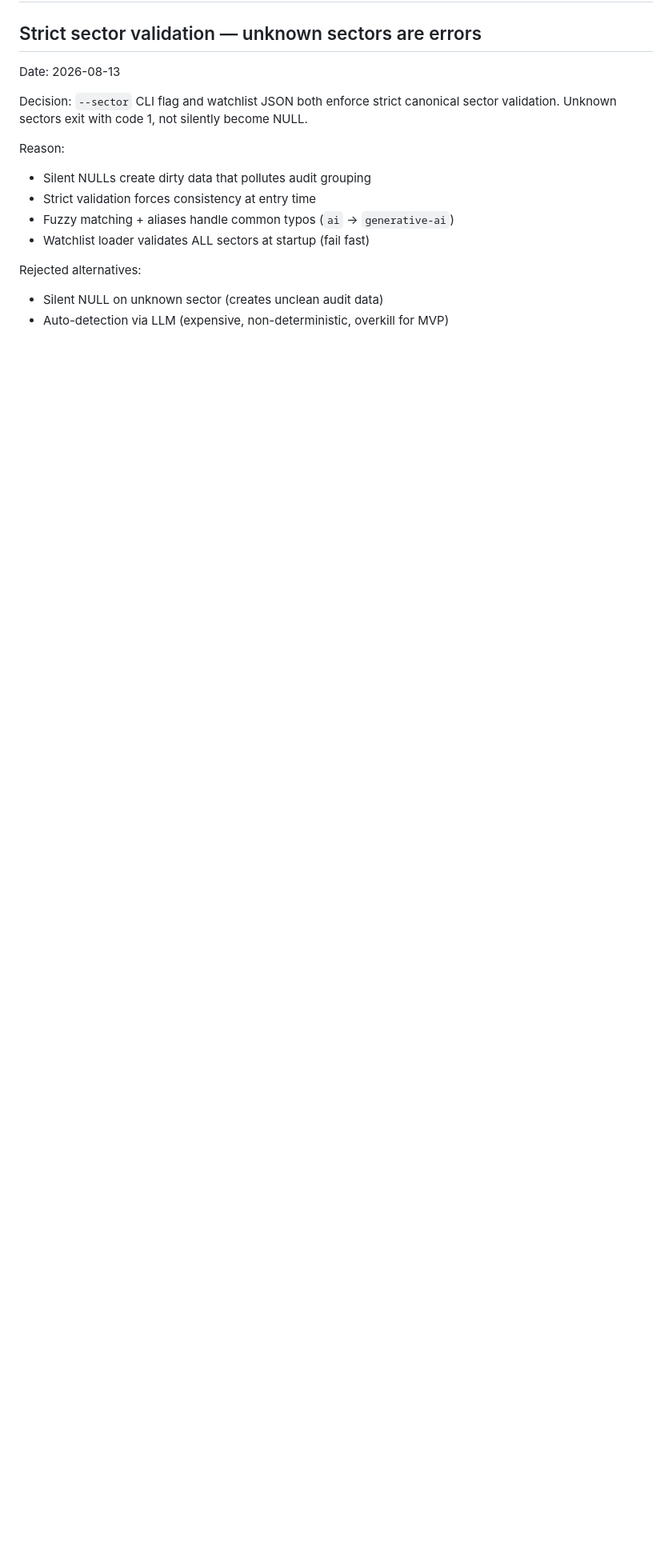
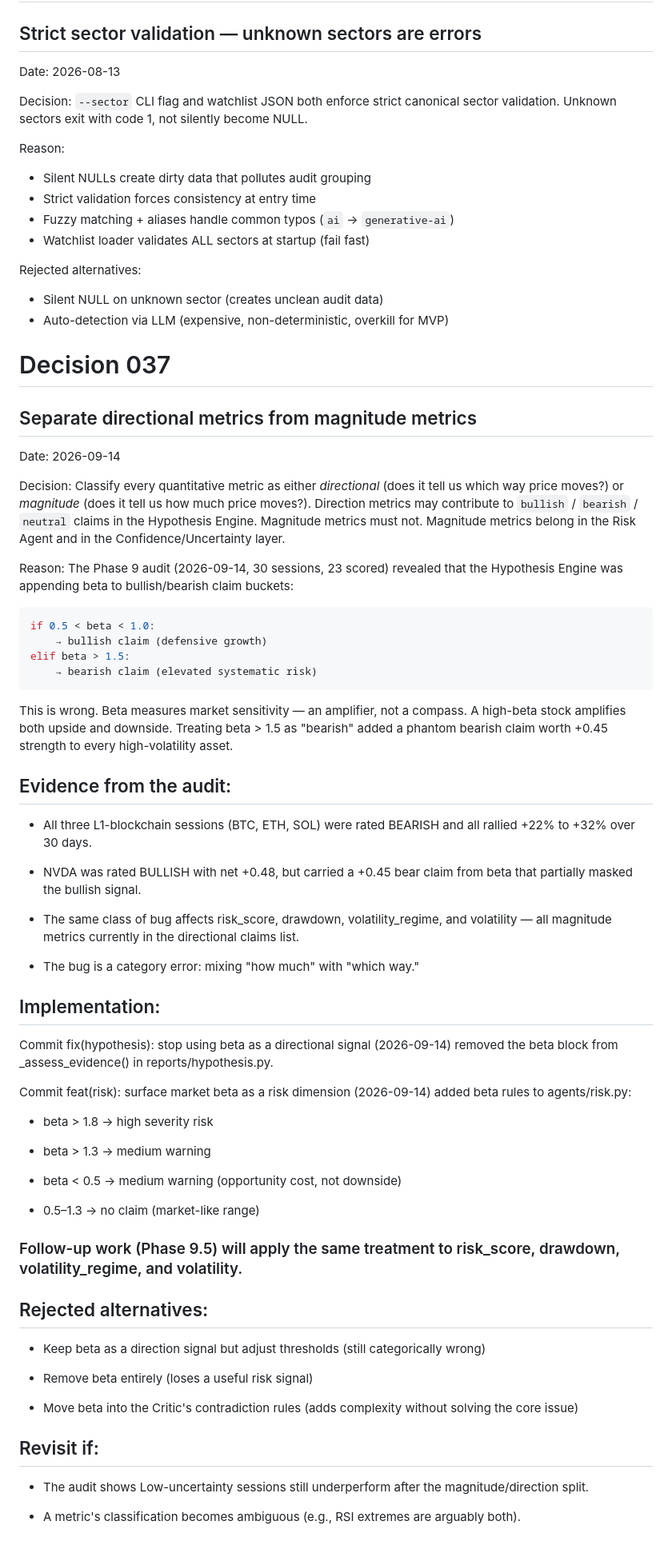
Before and after one commit to deadpool-kha/AIRS, a Markdown page: docs/architecture/DECISIONS.md, the part around the change. Shown at 80% size. Drawn GitHub-style; blank space fills up the shorter version.

Commit message:
docs: document magnitude vs direction separation (Decision 037)
Add Decision 037 to the engineering decision log. Captures the metric classification principle surfaced by the Phase 9 audit: direction metrics (trend, momentum, MACD, returns) drive bullish/bearish claims; magnitude metrics (beta, risk_score, drawdown, volatility) belong in risk and confidence only.

Beta was the first instance fixed in prior commits. The remaining magnitude metrics are flagged for Phase 9.5 follow-up.

Also adds an [Unreleased] section to CHANGELOG.md summarizing today's commits: dependency pin, gitignore, Ollama model drift fix, beta removal from hypothesis, beta addition to risk agent.

No code changes. Historical sessions untouched.

````diff
--- a/docs/architecture/DECISIONS.md
+++ b/docs/architecture/DECISIONS.md
@@ -857,3 +857,63 @@ Reason:
 Rejected alternatives:
 - Silent NULL on unknown sector (creates unclean audit data)
 - Auto-detection via LLM (expensive, non-deterministic, overkill for MVP)
+
+# Decision 037
+
+## Separate directional metrics from magnitude metrics
+
+Date: 2026-09-14
+
+Decision:
+Classify every quantitative metric as either *directional* (does it tell us which way price moves?) or *magnitude* (does it tell us how much price moves?). Direction metrics may contribute to `bullish` / `bearish` / `neutral` claims in the Hypothesis Engine. Magnitude metrics must not. Magnitude metrics belong in the Risk Agent and in the Confidence/Uncertainty layer.
+
+Reason:
+The Phase 9 audit (2026-09-14, 30 sessions, 23 scored) revealed that the Hypothesis Engine was appending beta to bullish/bearish claim buckets:
+
+```python
+if 0.5 < beta < 1.0:
+    → bullish claim (defensive growth)
+elif beta > 1.5:
+    → bearish claim (elevated systematic risk)
+```
+This is wrong. Beta measures market sensitivity — an amplifier, not a compass. A high-beta stock amplifies both upside and downside. Treating beta > 1.5 as "bearish" added a phantom bearish claim worth +0.45 strength to every high-volatility asset.
+
+## Evidence from the audit:
+
+- All three L1-blockchain sessions (BTC, ETH, SOL) were rated BEARISH and all rallied +22% to +32% over 30 days.
+
+- NVDA was rated BULLISH with net +0.48, but carried a +0.45 bear claim from beta that partially masked the bullish signal.
+
+- The same class of bug affects risk_score, drawdown, volatility_regime, and volatility — all magnitude metrics currently in the directional claims list.
+
+- The bug is a category error: mixing "how much" with "which way."
+
+## Implementation:
+
+Commit fix(hypothesis): stop using beta as a directional signal (2026-09-14) removed the beta block from _assess_evidence() in reports/hypothesis.py.
+
+Commit feat(risk): surface market beta as a risk dimension (2026-09-14) added beta rules to agents/risk.py:
+
+- beta > 1.8 → high severity risk
+
+- beta > 1.3 → medium warning
+
+- beta < 0.5 → medium warning (opportunity cost, not downside)
+
+- 0.5–1.3 → no claim (market-like range)
+
+### Follow-up work (Phase 9.5) will apply the same treatment to risk_score, drawdown, volatility_regime, and volatility.
+
+## Rejected alternatives:
+
+- Keep beta as a direction signal but adjust thresholds (still categorically wrong)
+
+- Remove beta entirely (loses a useful risk signal)
+
+- Move beta into the Critic's contradiction rules (adds complexity without solving the core issue)
+
+## Revisit if:
+
+- The audit shows Low-uncertainty sessions still underperform after the magnitude/direction split.
+
+- A metric's classification becomes ambiguous (e.g., RSI extremes are arguably both).
````
Also changed, not shown: docs/development/CHANGELOG.md (+17 -1 lines).
